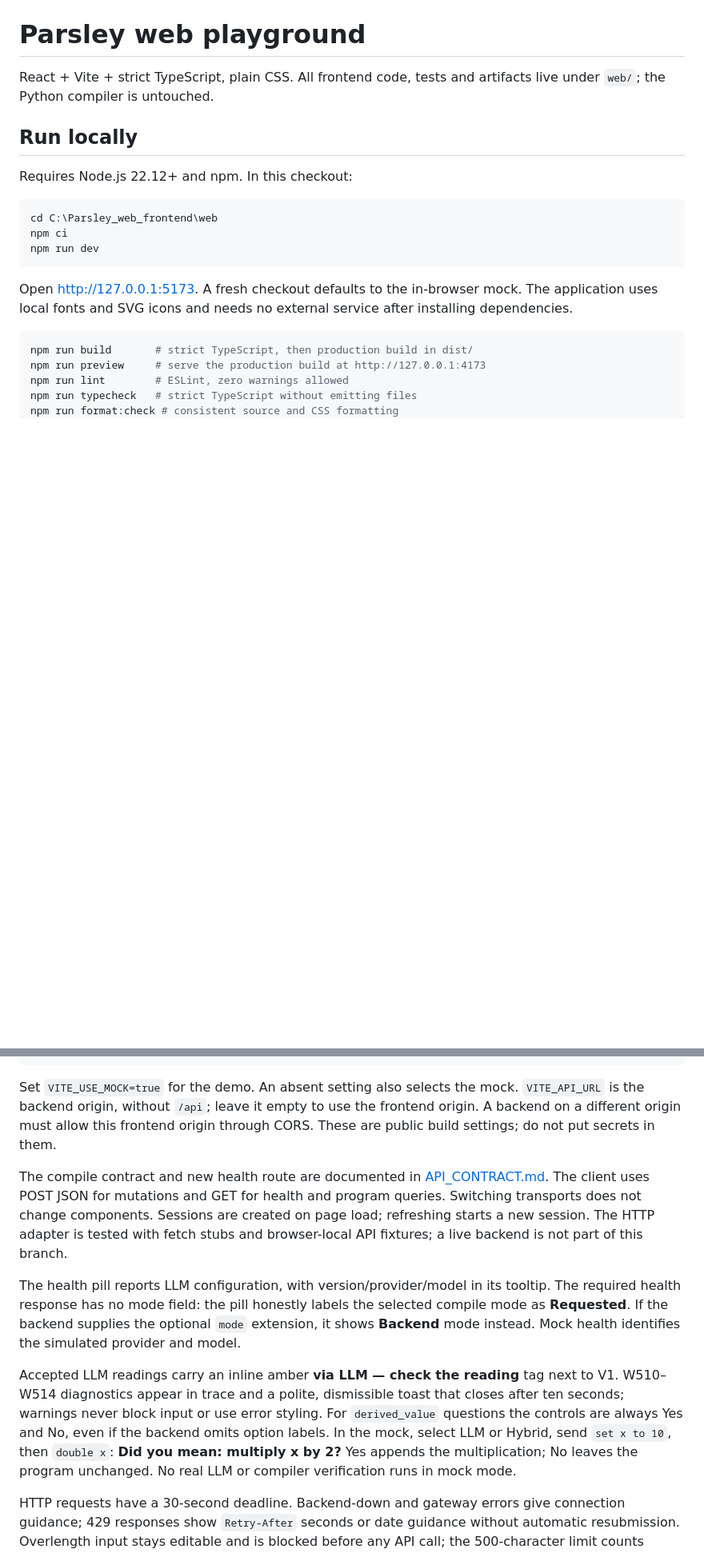
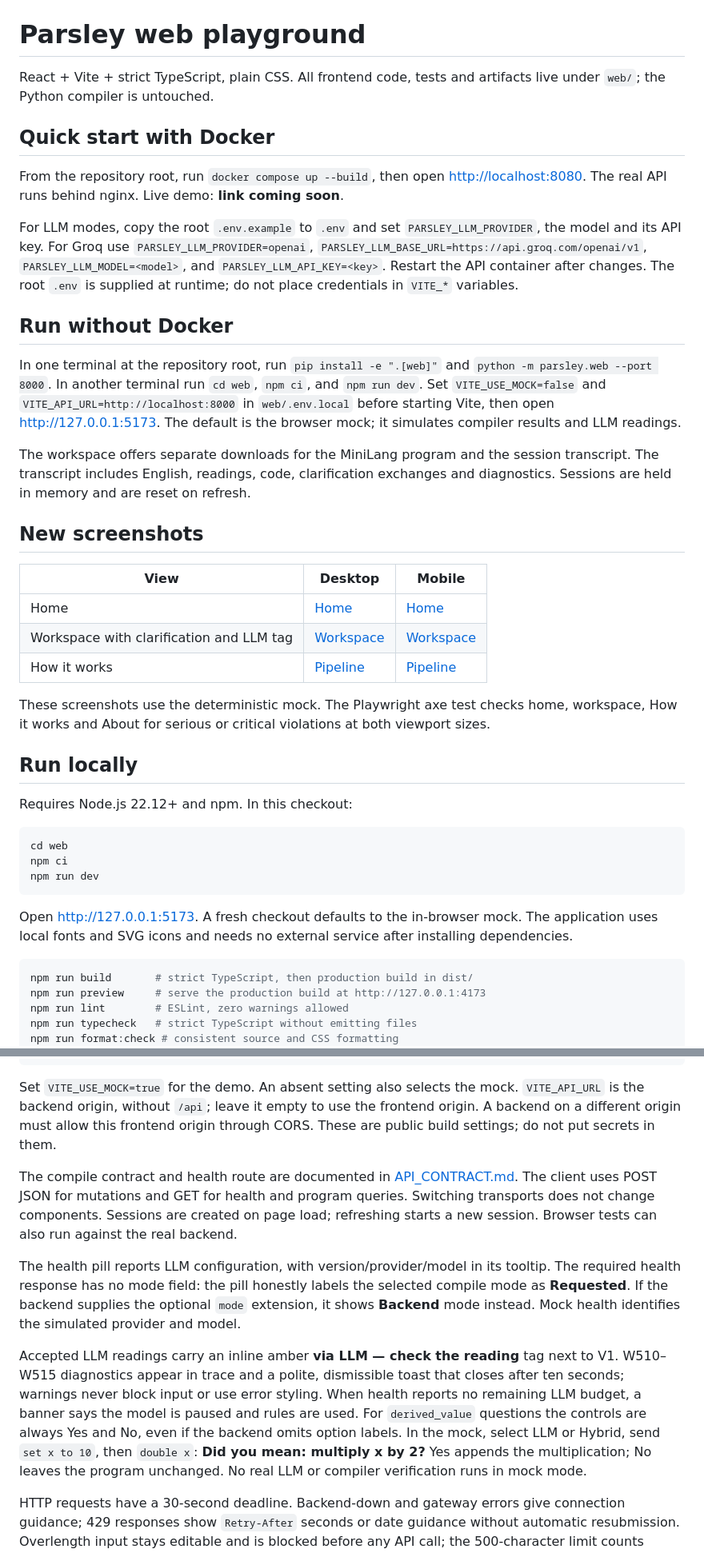
Before and after one commit to Ashwin-Projects/parsley, a Markdown page: web/README.md, 2 parts joined by grey strips. Shown at 80% size. Rendered like a GitHub page; blank space fills up the shorter version.

Commit message:
docs(web): document playground and refresh screenshots

````diff
--- a/web/README.md
+++ b/web/README.md
@@ -1,13 +1,35 @@
 # Parsley web playground
 
 React + Vite + strict TypeScript, plain CSS. All frontend code, tests and artifacts live under `web/`; the Python compiler is untouched.
+
+## Quick start with Docker
+
+From the repository root, run `docker compose up --build`, then open <http://localhost:8080>. The real API runs behind nginx. Live demo: **link coming soon**.
+
+For LLM modes, copy the root `.env.example` to `.env` and set `PARSLEY_LLM_PROVIDER`, the model and its API key. For Groq use `PARSLEY_LLM_PROVIDER=openai`, `PARSLEY_LLM_BASE_URL=https://api.groq.com/openai/v1`, `PARSLEY_LLM_MODEL=<model>`, and `PARSLEY_LLM_API_KEY=<key>`. Restart the API container after changes. The root `.env` is supplied at runtime; do not place credentials in `VITE_*` variables.
+
+## Run without Docker
+
+In one terminal at the repository root, run `pip install -e ".[web]"` and `python -m parsley.web --port 8000`. In another terminal run `cd web`, `npm ci`, and `npm run dev`. Set `VITE_USE_MOCK=false` and `VITE_API_URL=http://localhost:8000` in `web/.env.local` before starting Vite, then open <http://127.0.0.1:5173>. The default is the browser mock; it simulates compiler results and LLM readings.
+
+The workspace offers separate downloads for the MiniLang program and the session transcript. The transcript includes English, readings, code, clarification exchanges and diagnostics. Sessions are held in memory and are reset on refresh.
+
+## New screenshots
+
+| View                                     | Desktop                                          | Mobile                                          |
+| ---------------------------------------- | ------------------------------------------------ | ----------------------------------------------- |
+| Home                                     | [Home](screenshots/home-desktop.png)             | [Home](screenshots/home-mobile.png)             |
+| Workspace with clarification and LLM tag | [Workspace](screenshots/workspace-desktop.png)   | [Workspace](screenshots/workspace-mobile.png)   |
+| How it works                             | [Pipeline](screenshots/how-it-works-desktop.png) | [Pipeline](screenshots/how-it-works-mobile.png) |
+
+These screenshots use the deterministic mock. The Playwright axe test checks home, workspace, How it works and About for serious or critical violations at both viewport sizes.
 
 ## Run locally
 
 Requires Node.js 22.12+ and npm. In this checkout:
 
 ```powershell
-cd C:\Parsley_web_frontend\web
+cd web
 npm ci
 npm run dev
 ```
@@ -38,11 +60,11 @@ VITE_API_URL=http://localhost:8000
 
 Set `VITE_USE_MOCK=true` for the demo. An absent setting also selects the mock. `VITE_API_URL` is the backend origin, without `/api`; leave it empty to use the frontend origin. A backend on a different origin must allow this frontend origin through CORS. These are public build settings; do not put secrets in them.
 
-The compile contract and new health route are documented in [API_CONTRACT.md](API_CONTRACT.md). The client uses POST JSON for mutations and GET for health and program queries. Switching transports does not change components. Sessions are created on page load; refreshing starts a new session. The HTTP adapter is tested with fetch stubs and browser-local API fixtures; a live backend is not part of this branch.
+The compile contract and health route are documented in [API_CONTRACT.md](API_CONTRACT.md). The client uses POST JSON for mutations and GET for health and program queries. Switching transports does not change components. Sessions are created on page load; refreshing starts a new session. Browser tests can also run against the real backend.
 
 The health pill reports LLM configuration, with version/provider/model in its tooltip. The required health response has no mode field: the pill honestly labels the selected compile mode as **Requested**. If the backend supplies the optional `mode` extension, it shows **Backend** mode instead. Mock health identifies the simulated provider and model.
 
-Accepted LLM readings carry an inline amber **via LLM — check the reading** tag next to V1. W510–W514 diagnostics appear in trace and a polite, dismissible toast that closes after ten seconds; warnings never block input or use error styling. For `derived_value` questions the controls are always Yes and No, even if the backend omits option labels. In the mock, select LLM or Hybrid, send `set x to 10`, then `double x`: **Did you mean: multiply x by 2?** Yes appends the multiplication; No leaves the program unchanged. No real LLM or compiler verification runs in mock mode.
+Accepted LLM readings carry an inline amber **via LLM — check the reading** tag next to V1. W510–W515 diagnostics appear in trace and a polite, dismissible toast that closes after ten seconds; warnings never block input or use error styling. When health reports no remaining LLM budget, a banner says the model is paused and rules are used. For `derived_value` questions the controls are always Yes and No, even if the backend omits option labels. In the mock, select LLM or Hybrid, send `set x to 10`, then `double x`: **Did you mean: multiply x by 2?** Yes appends the multiplication; No leaves the program unchanged. No real LLM or compiler verification runs in mock mode.
 
 HTTP requests have a 30-second deadline. Backend-down and gateway errors give connection guidance; 429 responses show `Retry-After` seconds or date guidance without automatic resubmission. Overlength input stays editable and is blocked before any API call; the 500-character limit counts Unicode code points, matching Python.
 
````
Also changed, not shown: other parts of web/README.md (+2 -2 lines), README.md (+38 -0 lines), web/screenshots/home-desktop.png (added), web/screenshots/home-mobile.png (added), web/screenshots/how-it-works-desktop.png (added), web/screenshots/how-it-works-mobile.png (added), web/screenshots/workspace-desktop.png, web/screenshots/workspace-mobile.png.
